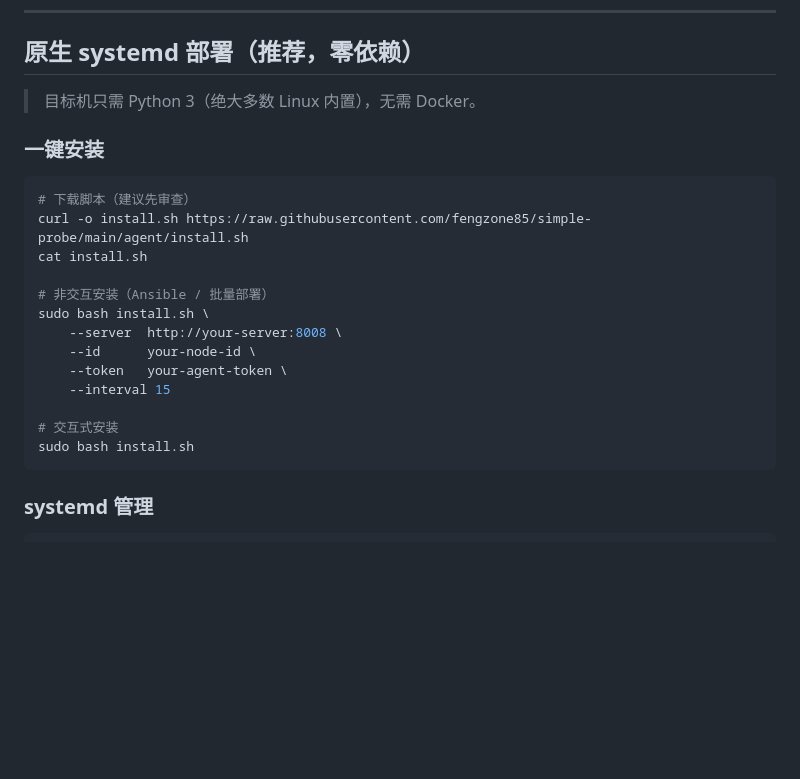
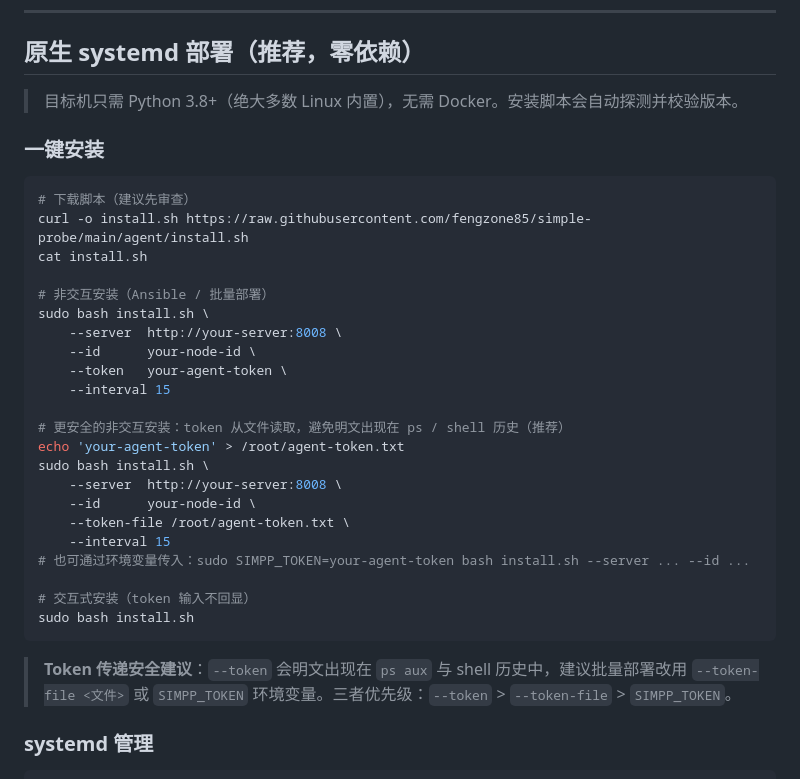
Before and after one commit to fengzone85/simple-probe, a Markdown page: agent/README.md, the part around the change. Drawn GitHub-style; blank space fills up the shorter version.

Commit message:
docs(agent): 同步 install.sh 的 --token-file / SIMPP_TOKEN 安全传参与 Python 3.8+ 要求
- README.md 与原生 Linux 安装示例补充 --token-file / SIMPP_TOKEN 用法及优先级

- 明确目标机 Python 3.8+ 下限（脚本已强校验）

````diff
--- a/agent/README.md
+++ b/agent/README.md
@@ -18,7 +18,7 @@
 
 ## 原生 systemd 部署（推荐，零依赖）
 
-> 目标机只需 Python 3（绝大多数 Linux 内置），无需 Docker。
+> 目标机只需 Python 3.8+（绝大多数 Linux 内置），无需 Docker。安装脚本会自动探测并校验版本。
 
 ### 一键安装
 
@@ -34,9 +34,20 @@ sudo bash install.sh \
     --token   your-agent-token \
     --interval 15
 
-# 交互式安装
+# 更安全的非交互安装：token 从文件读取，避免明文出现在 ps / shell 历史（推荐）
+echo 'your-agent-token' > /root/agent-token.txt
+sudo bash install.sh \
+    --server  http://your-server:8008 \
+    --id      your-node-id \
+    --token-file /root/agent-token.txt \
+    --interval 15
+# 也可通过环境变量传入：sudo SIMPP_TOKEN=your-agent-token bash install.sh --server ... --id ...
+
+# 交互式安装（token 输入不回显）
 sudo bash install.sh
 ```
+
+> **Token 传递安全建议**：`--token` 会明文出现在 `ps aux` 与 shell 历史中，建议批量部署改用 `--token-file <文件>` 或 `SIMPP_TOKEN` 环境变量。三者优先级：`--token` > `--token-file` > `SIMPP_TOKEN`。
 
 ### systemd 管理
 
````
Also changed, not shown: agent/windows/README.md (+6 -0 lines).
